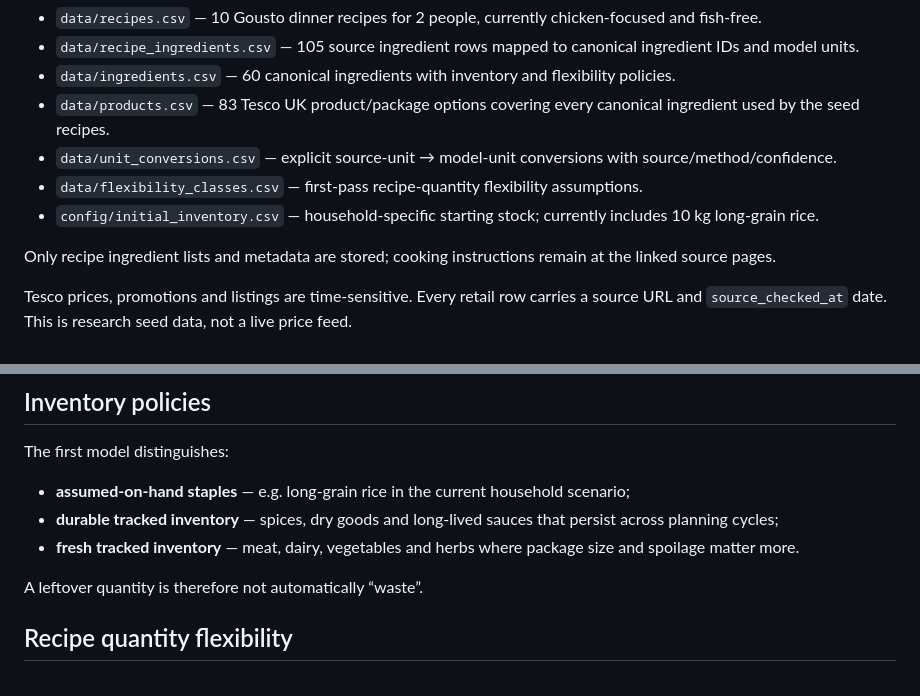
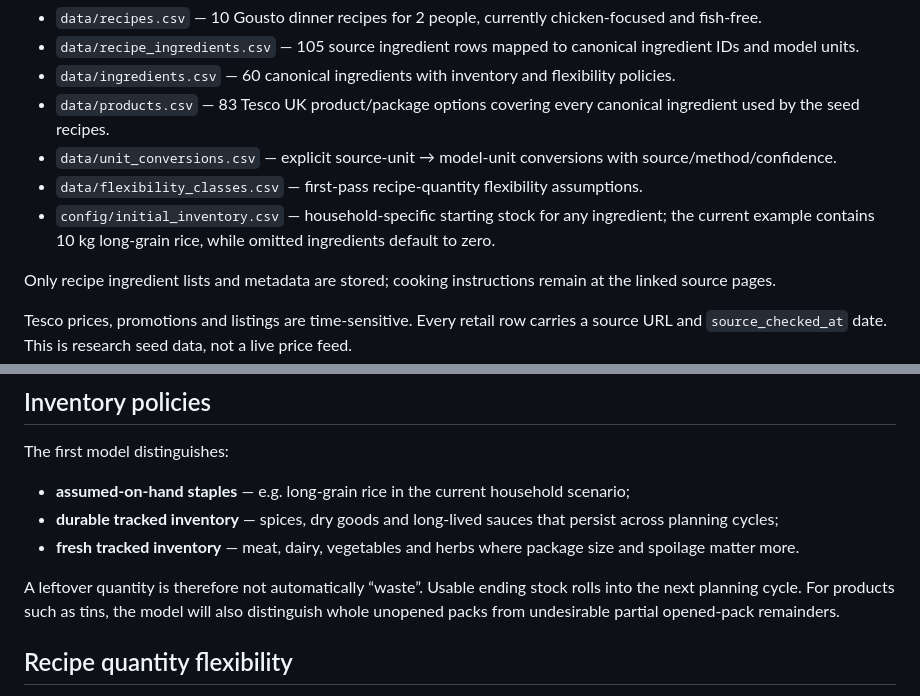
Before and after one commit to hassambashir/grocery-optimiser, a Markdown page: README.md, 2 parts joined by grey strips. GitHub-like rendering.

Commit message:
Clarify inventory rollover and opened-pack handling

```diff
--- a/README.md
+++ b/README.md
@@ -26,7 +26,7 @@ This repository deliberately starts with real data rather than toy recipes:
 - `data/products.csv` — 83 Tesco UK product/package options covering every canonical ingredient used by the seed recipes.
 - `data/unit_conversions.csv` — explicit source-unit → model-unit conversions with source/method/confidence.
 - `data/flexibility_classes.csv` — first-pass recipe-quantity flexibility assumptions.
-- `config/initial_inventory.csv` — household-specific starting stock; currently includes 10 kg long-grain rice.
+- `config/initial_inventory.csv` — household-specific starting stock for any ingredient; the current example contains 10 kg long-grain rice, while omitted ingredients default to zero.
 
 Only recipe ingredient lists and metadata are stored; cooking instructions remain at the linked source pages.
 
@@ -50,7 +50,7 @@ The first model distinguishes:
 - **durable tracked inventory** — spices, dry goods and long-lived sauces that persist across planning cycles;
 - **fresh tracked inventory** — meat, dairy, vegetables and herbs where package size and spoilage matter more.
 
-A leftover quantity is therefore not automatically “waste”.
+A leftover quantity is therefore not automatically “waste”. Usable ending stock rolls into the next planning cycle. For products such as tins, the model will also distinguish whole unopened packs from undesirable partial opened-pack remainders.
 
 ## Recipe quantity flexibility
 
```
